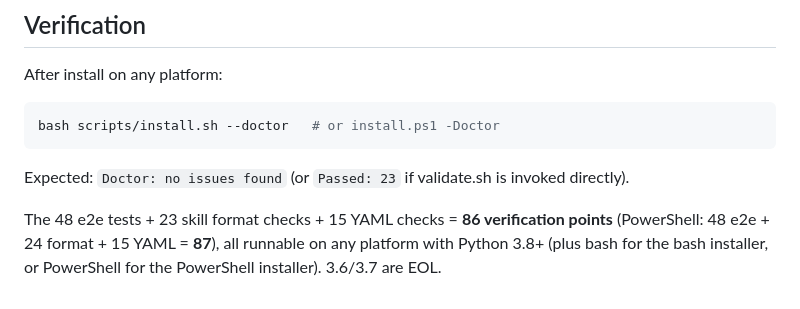
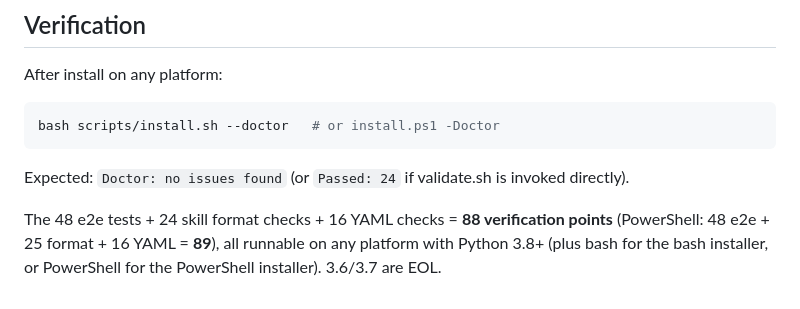
Before and after one commit to Qqapple1/Mavis-team-mode-skill, a Markdown page: docs/PLATFORMS.md, the part around the change. Drawn GitHub-style.

Commit message:
v1.3.19 round 14: fix remaining 15->16 YAML references
- README.md: 15项->16项 YAML in tree + test section
- PLATFORMS.md: 23+15=86->24+16=88, 24+15=87->25+16=89

````diff
--- a/docs/PLATFORMS.md
+++ b/docs/PLATFORMS.md
@@ -119,11 +119,11 @@ After install on any platform:
 bash scripts/install.sh --doctor   # or install.ps1 -Doctor
 ```
 
-Expected: `Doctor: no issues found` (or `Passed: 23` if validate.sh
+Expected: `Doctor: no issues found` (or `Passed: 24` if validate.sh
 is invoked directly).
 
-The 48 e2e tests + 23 skill format checks + 15 YAML checks = **86
-verification points** (PowerShell: 48 e2e + 24 format + 15 YAML = **87**),
+The 48 e2e tests + 24 skill format checks + 16 YAML checks = **88
+verification points** (PowerShell: 48 e2e + 25 format + 16 YAML = **89**),
 all runnable on any platform with Python 3.8+
 (plus bash for the bash installer, or PowerShell for the PowerShell
 installer). 3.6/3.7 are EOL.
````
Also changed, not shown: README.md (+2 -2 lines).
